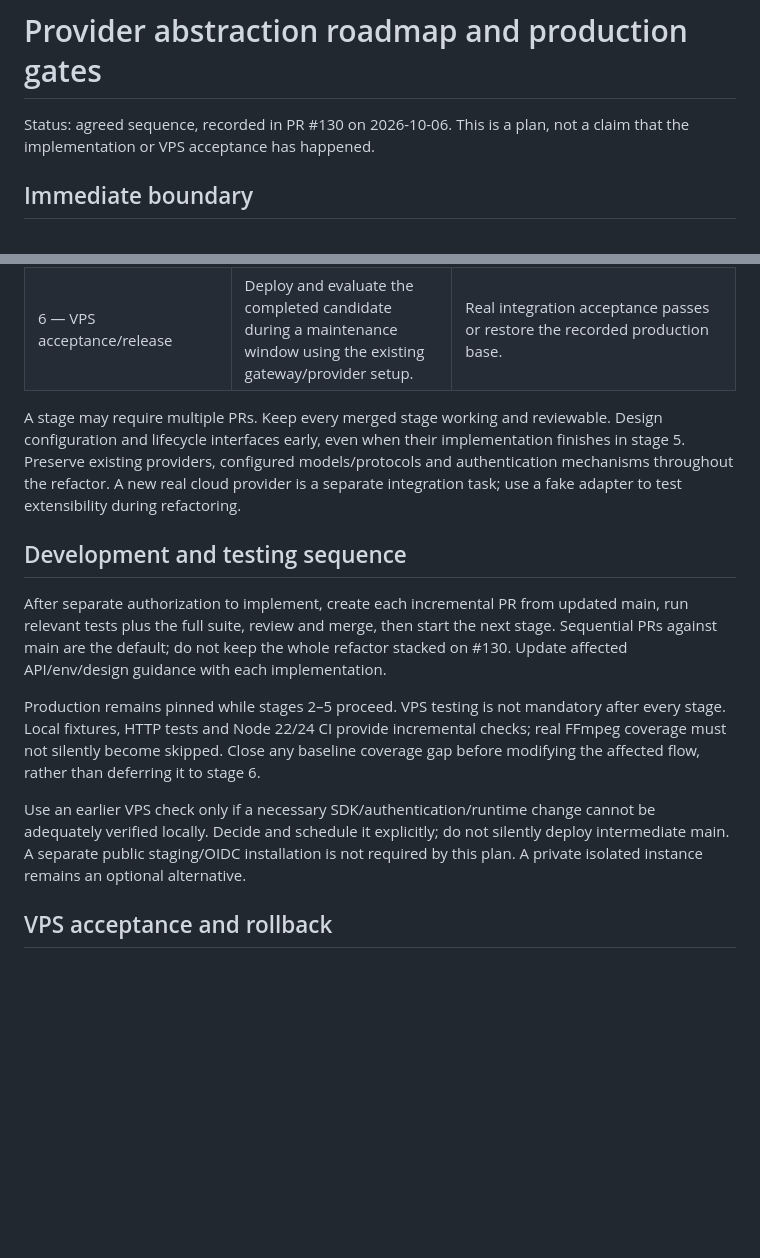
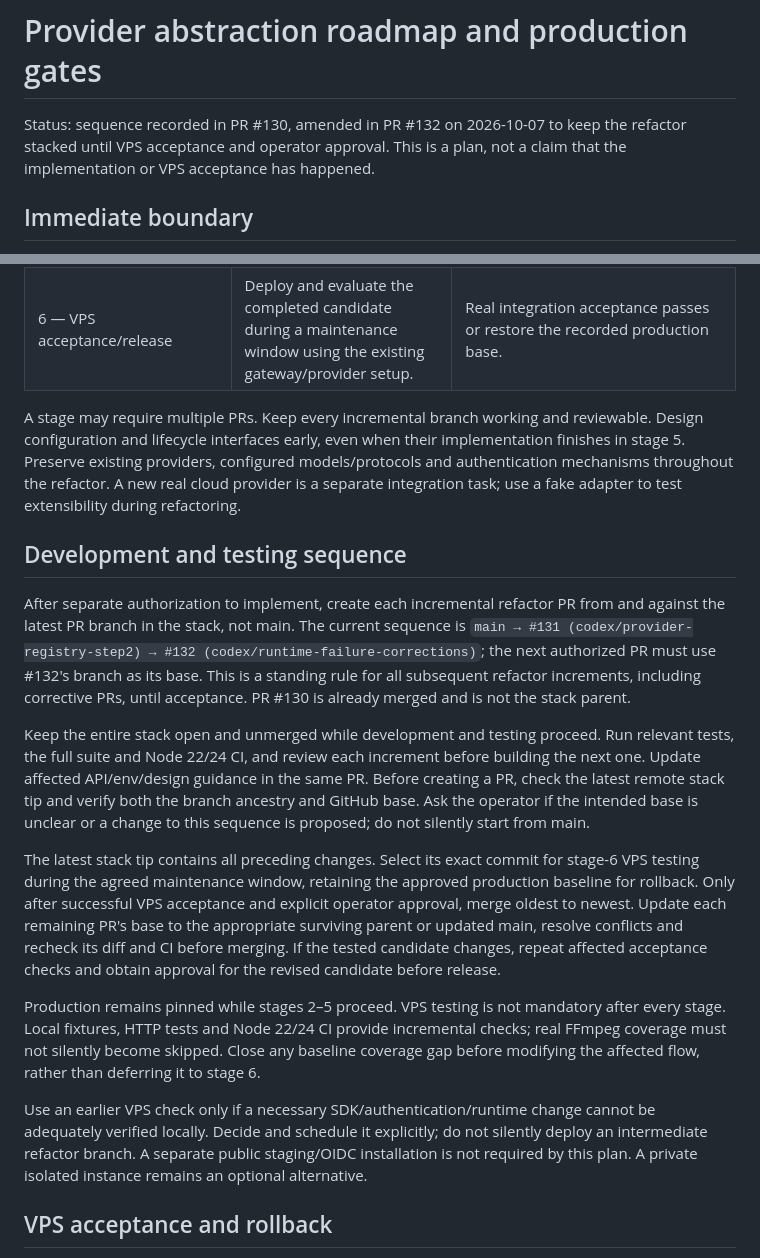
Before and after one commit to usacpcheung/hk-ollama-rewrite-bridge, a Markdown page: docs/architecture/provider-abstraction-roadmap.md, 2 parts joined by grey strips. Drawn GitHub-style; blank space fills up the shorter version.

Commit message:
docs: require refactor PR stack until VPS acceptance

```diff
--- a/docs/architecture/provider-abstraction-roadmap.md
+++ b/docs/architecture/provider-abstraction-roadmap.md
@@ -1,6 +1,7 @@
 # Provider abstraction roadmap and production gates
 
-Status: agreed sequence, recorded in PR #130 on 2026-10-06. This is a plan,
+Status: sequence recorded in PR #130, amended in PR #132 on 2026-10-07 to keep
+the refactor stacked until VPS acceptance and operator approval. This is a plan,
 not a claim that the implementation or VPS acceptance has happened.
 
 ## Immediate boundary
@@ -28,7 +29,7 @@ The repository's test workflow alone cannot establish that no such automation ex
 | 5 — configuration/lifecycle and extension completion | Resolve remaining provider-specific orchestration, finish operator configuration guidance and prove contained adapter extension. | Cover startup MODEL_WARMUP_STARTED before extraction; configuration/restart, readiness, errors and extension checks pass. |
 | 6 — VPS acceptance/release | Deploy and evaluate the completed candidate during a maintenance window using the existing gateway/provider setup. | Real integration acceptance passes or restore the recorded production base. |
 
-A stage may require multiple PRs. Keep every merged stage working and reviewable.
+A stage may require multiple PRs. Keep every incremental branch working and reviewable.
 Design configuration and lifecycle interfaces early, even when their implementation
 finishes in stage 5. Preserve existing providers, configured models/protocols and
 authentication mechanisms throughout the refactor. A new real cloud provider is a
@@ -36,10 +37,27 @@ separate integration task; use a fake adapter to test extensibility during refac
 
 ## Development and testing sequence
 
-After separate authorization to implement, create each incremental PR from updated
-main, run relevant tests plus the full suite, review and merge, then start the next
-stage. Sequential PRs against main are the default; do not keep the whole refactor
-stacked on #130. Update affected API/env/design guidance with each implementation.
+After separate authorization to implement, create each incremental refactor PR from
+and against the latest PR branch in the stack, not main. The current sequence is
+`main → #131 (codex/provider-registry-step2) → #132 (codex/runtime-failure-corrections)`;
+the next authorized PR must use #132's branch as its base. This is a standing rule
+for all subsequent refactor increments, including corrective PRs, until acceptance.
+PR #130 is already merged and is not the stack parent.
+
+Keep the entire stack open and unmerged while development and testing proceed.
+Run relevant tests, the full suite and Node 22/24 CI, and review each increment before
+building the next one. Update affected API/env/design guidance in the same PR.
+Before creating a PR, check the latest remote stack tip and verify both the branch
+ancestry and GitHub base. Ask the operator if the intended base is unclear or a
+change to this sequence is proposed; do not silently start from main.
+
+The latest stack tip contains all preceding changes. Select its exact commit for
+stage-6 VPS testing during the agreed maintenance window, retaining the approved
+production baseline for rollback. Only after successful VPS acceptance and explicit
+operator approval, merge oldest to newest. Update each remaining PR's base to the
+appropriate surviving parent or updated main, resolve conflicts and recheck its diff
+and CI before merging. If the tested candidate changes, repeat affected acceptance
+checks and obtain approval for the revised candidate before release.
 
 Production remains pinned while stages 2–5 proceed. VPS testing is not mandatory
 after every stage. Local fixtures, HTTP tests and Node 22/24 CI provide incremental
@@ -48,7 +66,7 @@ coverage gap before modifying the affected flow, rather than deferring it to sta
 
 Use an earlier VPS check only if a necessary SDK/authentication/runtime change
 cannot be adequately verified locally. Decide and schedule it explicitly; do not
-silently deploy intermediate main. A separate public staging/OIDC installation is
+silently deploy an intermediate refactor branch. A separate public staging/OIDC installation is
 not required by this plan. A private isolated instance remains an optional alternative.
 
 ## VPS acceptance and rollback
```
Also changed, not shown: AGENTS.md (+2 -0 lines).
